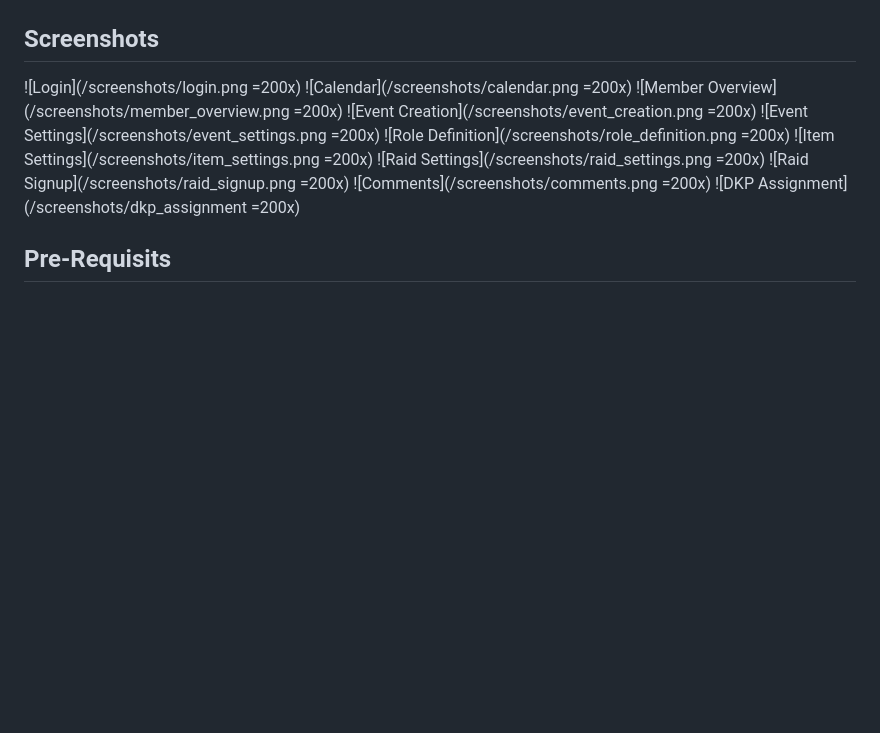
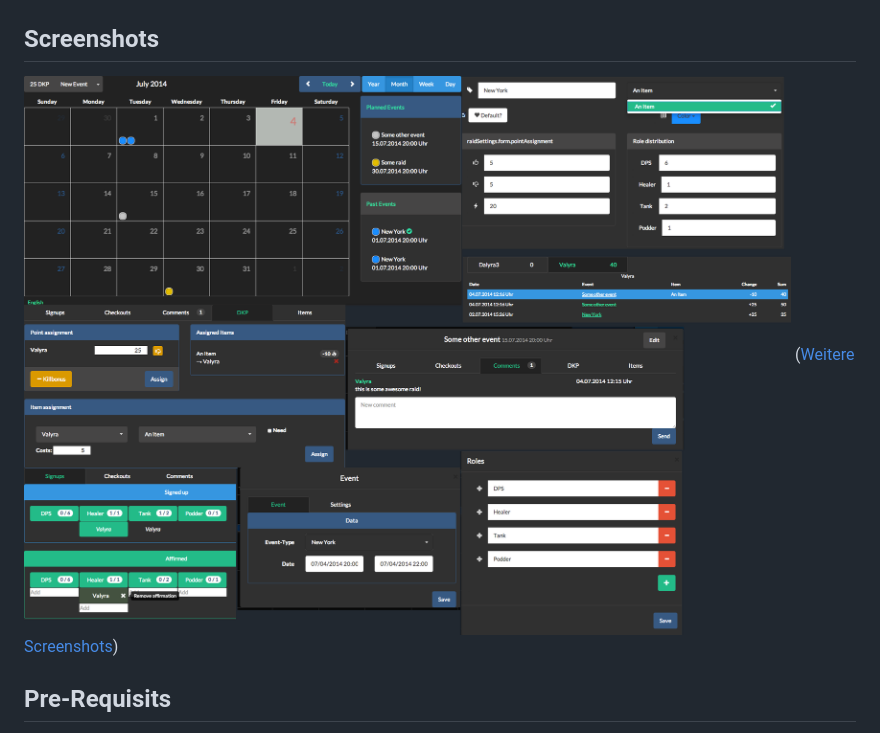
Before and after one commit to AnnaDamm/node-dkp, a Markdown page: README.md, the part around the change printed below. Drawn GitHub-style; pictures changed too: screenshots/screenshots_together.png (added); blank space fills up the shorter version.

Commit message:
using only one screenshot image

```diff
--- a/README.md
+++ b/README.md
@@ -2,17 +2,8 @@
 node-dkp is a DKP system for MMORPGs written in NodeJS. It handles raid or guild meeting registrations and tracks items that members got within the raids, as well as points given or taken.
 
 ## Screenshots
-![Login](/screenshots/login.png =200x)
-![Calendar](/screenshots/calendar.png =200x)
-![Member Overview](/screenshots/member_overview.png =200x)
-![Event Creation](/screenshots/event_creation.png =200x)
-![Event Settings](/screenshots/event_settings.png =200x)
-![Role Definition](/screenshots/role_definition.png =200x)
-![Item Settings](/screenshots/item_settings.png =200x)
-![Raid Settings](/screenshots/raid_settings.png =200x)
-![Raid Signup](/screenshots/raid_signup.png =200x)
-![Comments](/screenshots/comments.png =200x)
-![DKP Assignment](/screenshots/dkp_assignment =200x)
+![](/screenshots/screenshots_together.png)
+([Weitere Screenshots](/screenshots))
 
 ## Pre-Requisits
 * MongoDB server >= 2.2.x
```
Also changed, not shown: other parts of README.md (+2 -1 lines), 1 other file.
